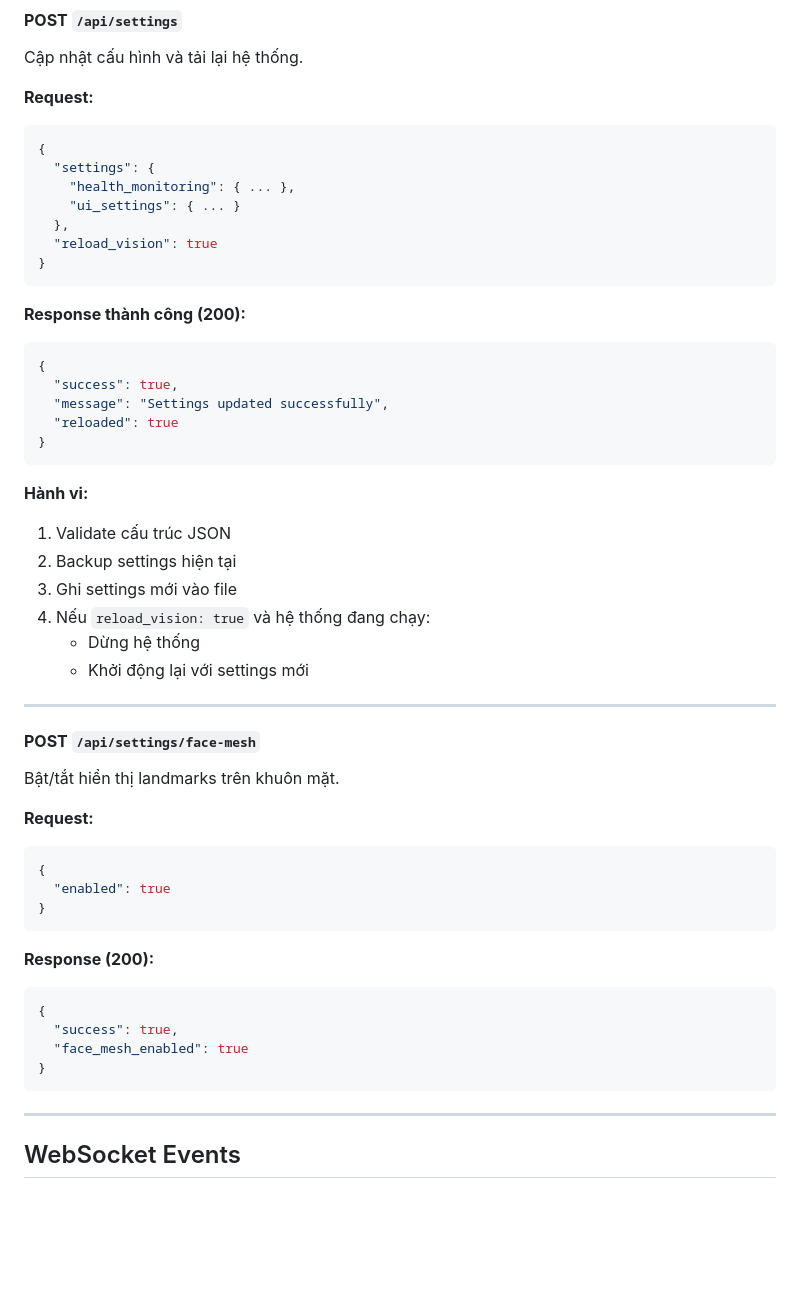
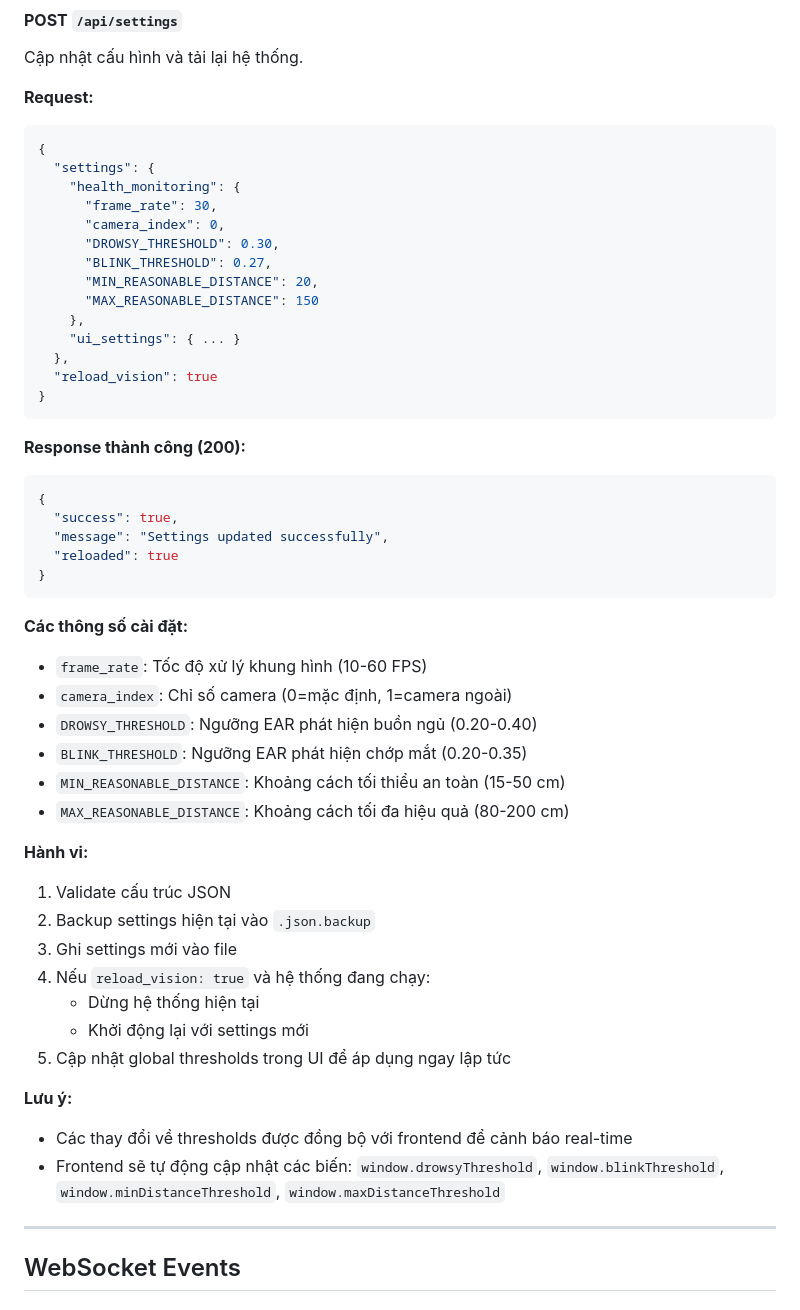
Before and after one commit to tmanhococ/Final_AI_Project, a Markdown page: src/API_Docs.md, the part around one of its changes. Rendered like a GitHub page; blank space fills up the shorter version.

````diff
--- a/src/API_Docs.md
+++ b/src/API_Docs.md
@@ -118,7 +142,14 @@ Cập nhật cấu hình và tải lại hệ thống.
 ```json
 {
   "settings": {
-    "health_monitoring": { ... },
+    "health_monitoring": {
+      "frame_rate": 30,
+      "camera_index": 0,
+      "DROWSY_THRESHOLD": 0.30,
+      "BLINK_THRESHOLD": 0.27,
+      "MIN_REASONABLE_DISTANCE": 20,
+      "MAX_REASONABLE_DISTANCE": 150
+    },
     "ui_settings": { ... }
   },
   "reload_vision": true
@@ -134,33 +165,26 @@ Cập nhật cấu hình và tải lại hệ thống.
 }
 ```
 
+**Các thông số cài đặt:**
+- `frame_rate`: Tốc độ xử lý khung hình (10-60 FPS)
+- `camera_index`: Chỉ số camera (0=mặc định, 1=camera ngoài)
+- `DROWSY_THRESHOLD`: Ngưỡng EAR phát hiện buồn ngủ (0.20-0.40)
+- `BLINK_THRESHOLD`: Ngưỡng EAR phát hiện chớp mắt (0.20-0.35)
+- `MIN_REASONABLE_DISTANCE`: Khoảng cách tối thiểu an toàn (15-50 cm)
+- `MAX_REASONABLE_DISTANCE`: Khoảng cách tối đa hiệu quả (80-200 cm)
+
 **Hành vi:**
 1. Validate cấu trúc JSON
-2. Backup settings hiện tại
+2. Backup settings hiện tại vào `.json.backup`
 3. Ghi settings mới vào file
 4. Nếu `reload_vision: true` và hệ thống đang chạy:
-   - Dừng hệ thống
+   - Dừng hệ thống hiện tại
    - Khởi động lại với settings mới
+5. Cập nhật global thresholds trong UI để áp dụng ngay lập tức
 
----
-
-#### **POST** `/api/settings/face-mesh`
-Bật/tắt hiển thị landmarks trên khuôn mặt.
-
-**Request:**
-```json
-{
-  "enabled": true
-}
-```
-
-**Response (200):**
-```json
-{
-  "success": true,
-  "face_mesh_enabled": true
-}
-```
+**Lưu ý:**
+- Các thay đổi về thresholds được đồng bộ với frontend để cảnh báo real-time
+- Frontend sẽ tự động cập nhật các biến: `window.drowsyThreshold`, `window.blinkThreshold`, `window.minDistanceThreshold`, `window.maxDistanceThreshold`
 
 ---
 
````
Also changed, not shown: other parts of src/API_Docs.md (+145 -16 lines).
